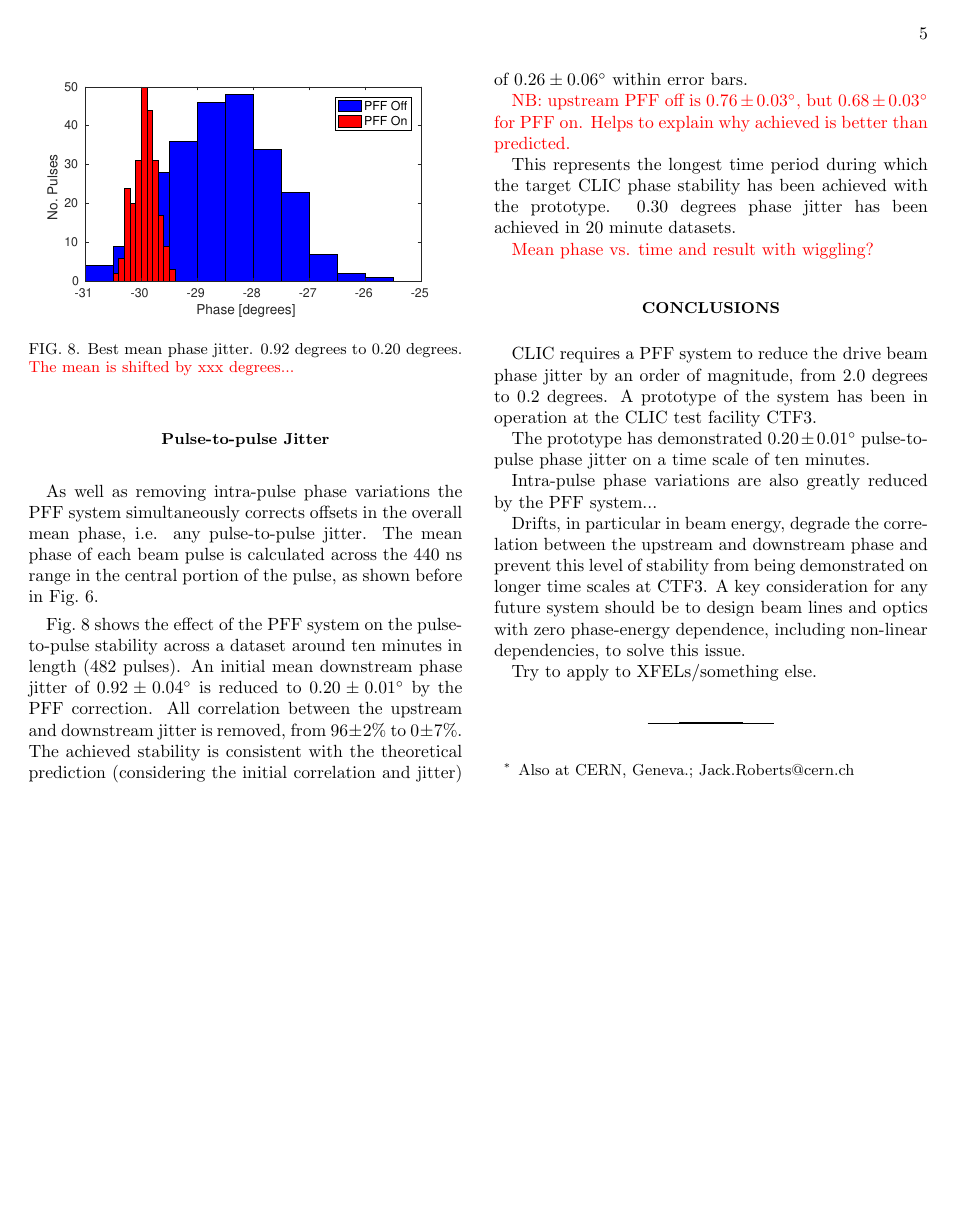
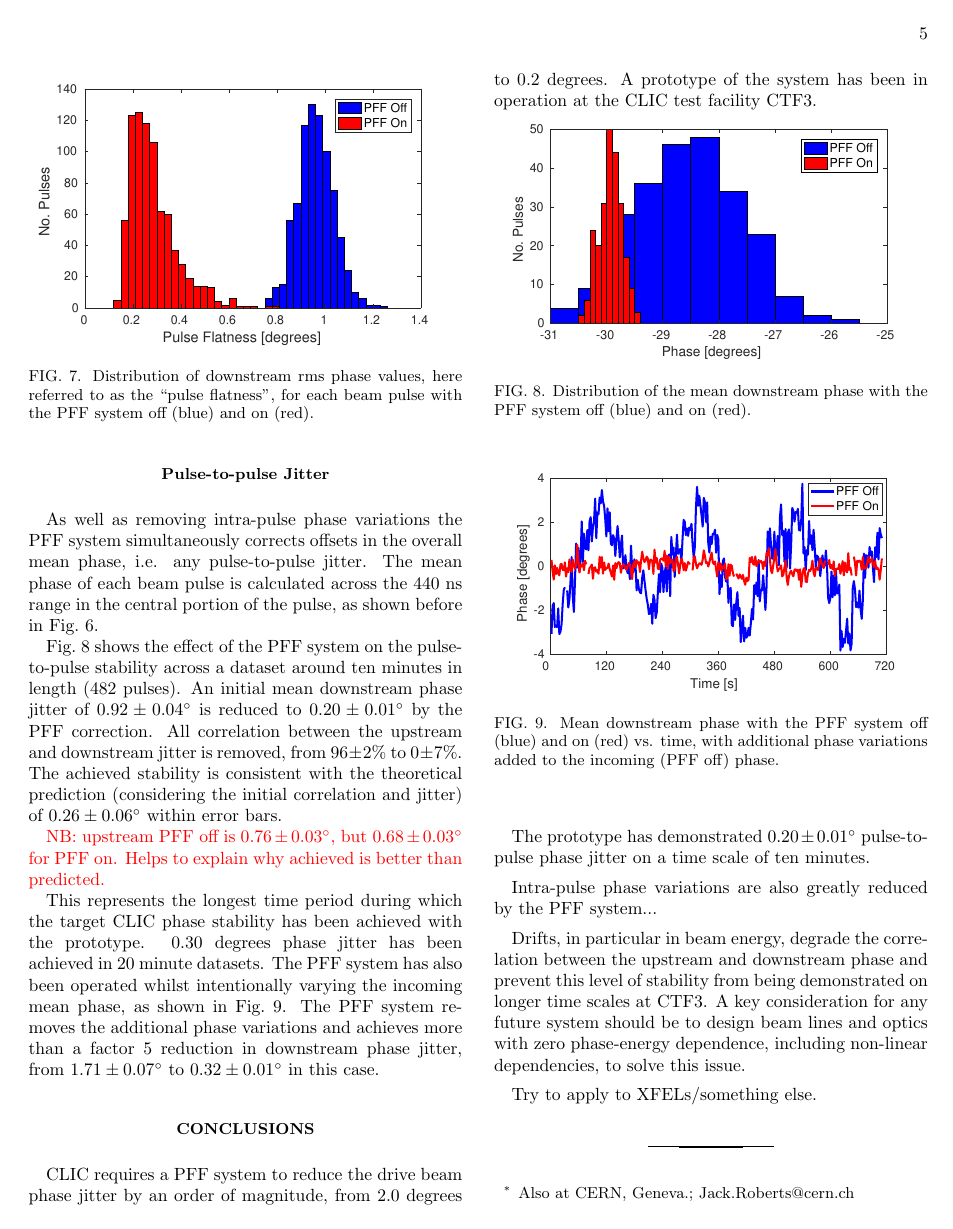
Before and after one commit to jack89roberts/pff-paper-prab, a LaTeX paper (pff_short.tex): page 5 of 5. Compiled offline with pdfLaTeX.

Commit message:
captions

```diff
--- a/pff_short.tex
+++ b/pff_short.tex
@@ -390,3 +400,4 @@ to \(0.285\pm0.004^\circ\) by the PFF system.
+	system off (blue) and on (red) is shown. \textcolor{red}{NB:
 	2015 showed larger reduction in flatness, flatter corrected phase, but no
 	wiggles in initial upstream phase.}}
 \end{figure}
@@ -394,7 +405,11 @@ to \(0.285\pm0.004^\circ\) by the PFF system.
 \begin{figure}
 	\includegraphics[width=\columnwidth]{figs/flatness}% Here is how to import
 	%EPS art
-	\caption{\label{fig:flatness}Pulse flatness.}
+	\caption{\label{fig:flatness}Distribution of downstream rms phase values,
+	here
+	referred to as the
+	``pulse flatness'', for each beam pulse with the PFF system off (blue) and
+	on (red).}
 \end{figure}
 
 
@@ -414,18 +429,29 @@ correction. All correlation between the upstream and downstream jitter is remove
 \textcolor{red}{NB: upstream PFF off is \(0.76\pm0.03^\circ\), but \(0.68\pm0.03^\circ\) for
 PFF on. Helps to explain why achieved is better than predicted.}
 
-This represents the longest time period during which the target CLIC phase stability has been achieved with the prototype. 0.30 degrees phase jitter has been achieved in 20 minute datasets.
-
-\textcolor{red}{Mean phase vs. time and result with wiggling?}
+This represents the longest time period during which the target CLIC phase
+stability has been achieved with the prototype. 0.30 degrees phase jitter has
+been achieved in 20 minute datasets. The PFF system has also been operated
+whilst intentionally varying the incoming mean phase, as shown in
+Fig.~\ref{fig:wiggle}. The PFF system removes the additional phase variations
+and achieves more than a factor 5 reduction in downstream phase jitter, from
+\(1.71\pm0.07^\circ\) to \(0.32\pm0.01^\circ\) in this case.
 
 \begin{figure}
 \includegraphics[width=\columnwidth]{figs/meanJit}% Here is how to import EPS
 %art
-\caption{\label{fig:meanJit}Best mean phase jitter. 0.92 degrees to 0.20
-degrees. \textcolor{red}{The mean is shifted by xxx degrees...}}
+\caption{\label{fig:meanJit}Distribution of the mean downstream phase with the
+PFF system off (blue) and on (red).}
 \end{figure}
 
-
+\begin{figure}
+	\includegraphics[width=\columnwidth]{figs/wiggle}% Here is how to import
+	%EPS
+	%art
+	\caption{\label{fig:wiggle}Mean downstream phase with the PFF system off
+	(blue) and on (red) vs. time, with additional phase variations added to the
+	incoming (PFF off) phase.}
+\end{figure}
 
 %\subsection{\label{ss:pbpJit}Point-by-point Jitter}
 %
```
Also changed, not shown: figs/wiggle.pdf (added), pff_short.pdf, pff_short.tex (20 more changed lines), 1 other file.
